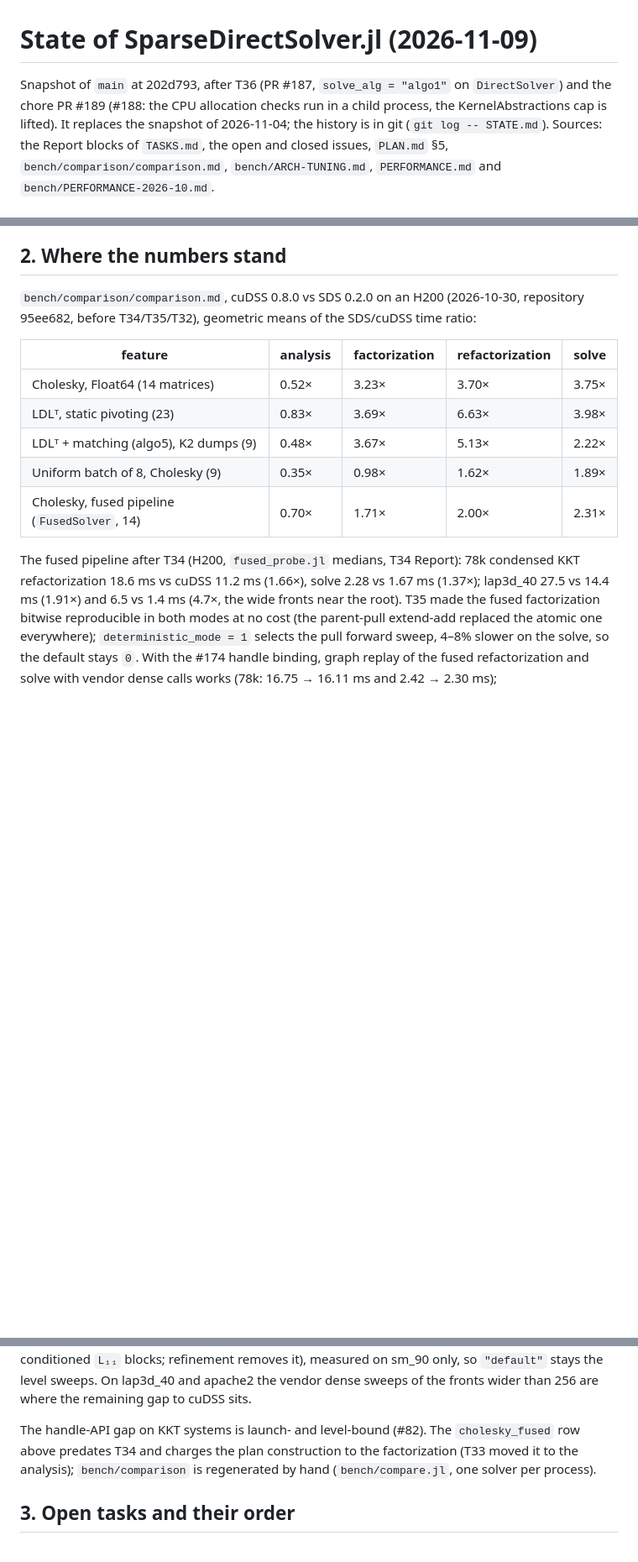
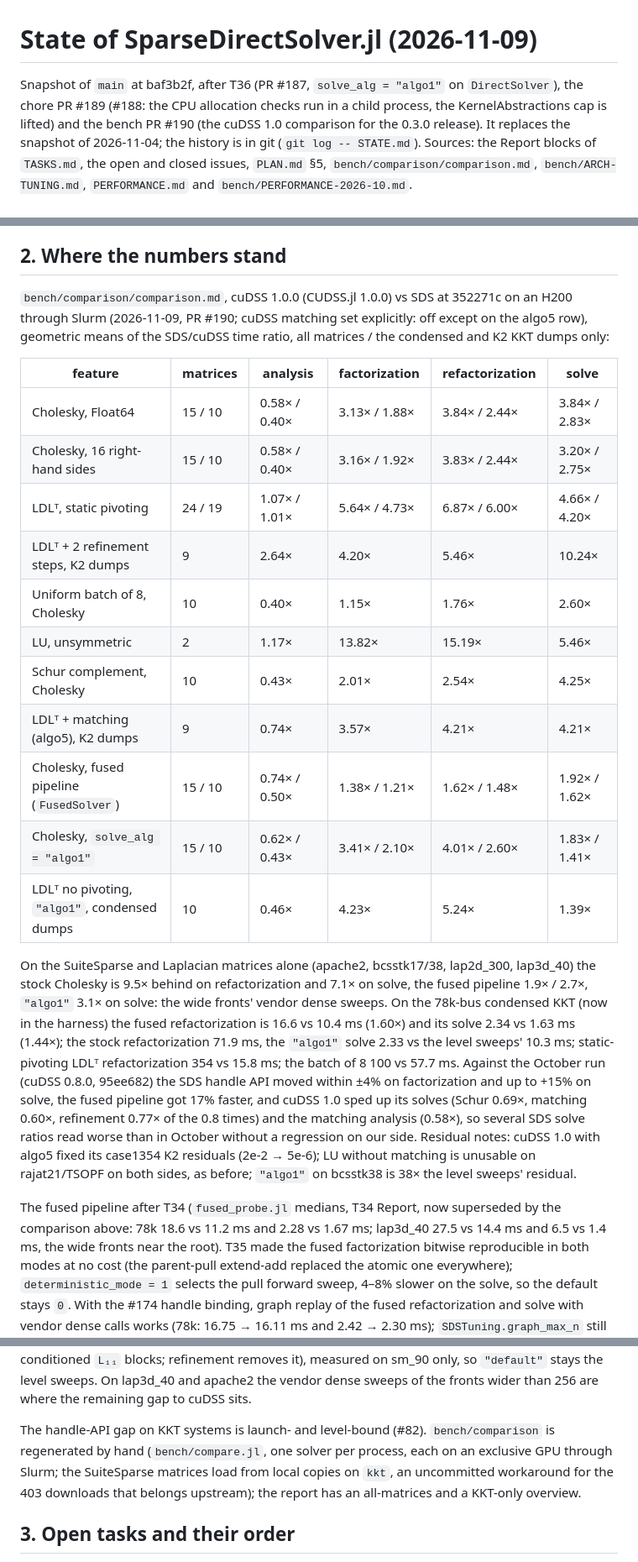
Before and after one commit to exanauts/SparseDirectSolver.jl, a Markdown page: STATE.md, 3 parts joined by grey strips. Shown at 84% size. Drawn GitHub-style; blank space fills up the shorter version.

Commit message:
STATE, PLAN: numbers from the cuDSS 1.0 comparison (PR #190): §2 overview with the KKT-only means, 78k rows, what moved since October; PLAN §5 and §2.5 figures
Co-Authored-By: Claude Fable 5.1 <noreply@anthropic.com>
Claude-Session: https://claude.ai/code/session_01MsLzHn17wzxqT2iMbuJyUh

```diff
--- a/STATE.md
+++ b/STATE.md
@@ -1,8 +1,9 @@
 # State of SparseDirectSolver.jl (2026-11-09)
 
-Snapshot of `main` at 202d793, after T36 (PR #187, `solve_alg = "algo1"` on
-`DirectSolver`) and the chore PR #189 (#188: the CPU allocation checks run in a
-child process, the KernelAbstractions cap is lifted). It replaces the snapshot
+Snapshot of `main` at baf3b2f, after T36 (PR #187, `solve_alg = "algo1"` on
+`DirectSolver`), the chore PR #189 (#188: the CPU allocation checks run in a
+child process, the KernelAbstractions cap is lifted) and the bench PR #190 (the
+cuDSS 1.0 comparison for the 0.3.0 release). It replaces the snapshot
 of 2026-11-04; the history is in git (`git log -- STATE.md`). Sources: the Report blocks of `TASKS.md`, the open and
 closed issues, `PLAN.md` §5, `bench/comparison/comparison.md`,
 `bench/ARCH-TUNING.md`, `PERFORMANCE.md` and `bench/PERFORMANCE-2026-10.md`.
@@ -34,22 +35,46 @@ type, budgets unchanged.
 
 ## 2. Where the numbers stand
 
-`bench/comparison/comparison.md`, cuDSS 0.8.0 vs SDS 0.2.0 on an H200
-(2026-10-30, repository 95ee682, before T34/T35/T32), geometric means of the
-SDS/cuDSS time ratio:
+`bench/comparison/comparison.md`, cuDSS 1.0.0 (CUDSS.jl 1.0.0) vs SDS at
+352271c on an H200 through Slurm (2026-11-09, PR #190; cuDSS matching set
+explicitly: off except on the algo5 row), geometric means of the SDS/cuDSS time
+ratio, all matrices / the condensed and K2 KKT dumps only:
 
-| feature | analysis | factorization | refactorization | solve |
-| --- | --- | --- | --- | --- |
-| Cholesky, Float64 (14 matrices) | 0.52× | 3.23× | 3.70× | 3.75× |
-| LDLᵀ, static pivoting (23) | 0.83× | 3.69× | 6.63× | 3.98× |
-| LDLᵀ + matching (algo5), K2 dumps (9) | 0.48× | 3.67× | 5.13× | 2.22× |
-| Uniform batch of 8, Cholesky (9) | 0.35× | 0.98× | 1.62× | 1.89× |
-| Cholesky, fused pipeline (`FusedSolver`, 14) | 0.70× | 1.71× | 2.00× | 2.31× |
+| feature | matrices | analysis | factorization | refactorization | solve |
+| --- | --- | --- | --- | --- | --- |
+| Cholesky, Float64 | 15 / 10 | 0.58× / 0.40× | 3.13× / 1.88× | 3.84× / 2.44× | 3.84× / 2.83× |
+| Cholesky, 16 right-hand sides | 15 / 10 | 0.58× / 0.40× | 3.16× / 1.92× | 3.83× / 2.44× | 3.20× / 2.75× |
+| LDLᵀ, static pivoting | 24 / 19 | 1.07× / 1.01× | 5.64× / 4.73× | 6.87× / 6.00× | 4.66× / 4.20× |
+| LDLᵀ + 2 refinement steps, K2 dumps | 9 | 2.64× | 4.20× | 5.46× | 10.24× |
+| Uniform batch of 8, Cholesky | 10 | 0.40× | 1.15× | 1.76× | 2.60× |
+| LU, unsymmetric | 2 | 1.17× | 13.82× | 15.19× | 5.46× |
+| Schur complement, Cholesky | 10 | 0.43× | 2.01× | 2.54× | 4.25× |
+| LDLᵀ + matching (algo5), K2 dumps | 9 | 0.74× | 3.57× | 4.21× | 4.21× |
+| Cholesky, fused pipeline (`FusedSolver`) | 15 / 10 | 0.74× / 0.50× | 1.38× / 1.21× | 1.62× / 1.48× | 1.92× / 1.62× |
+| Cholesky, `solve_alg = "algo1"` | 15 / 10 | 0.62× / 0.43× | 3.41× / 2.10× | 4.01× / 2.60× | 1.83× / 1.41× |
+| LDLᵀ no pivoting, `"algo1"`, condensed dumps | 10 | 0.46× | 4.23× | 5.24× | 1.39× |
 
-The fused pipeline after T34 (H200, `fused_probe.jl` medians, T34 Report):
-78k condensed KKT refactorization 18.6 ms vs cuDSS 11.2 ms (1.66×), solve
-2.28 vs 1.67 ms (1.37×); lap3d_40 27.5 vs 14.4 ms (1.91×) and 6.5 vs 1.4 ms
-(4.7×, the wide fronts near the root). T35 made the fused factorization
+On the SuiteSparse and Laplacian matrices alone (apache2, bcsstk17/38,
+lap2d_300, lap3d_40) the stock Cholesky is 9.5× behind on refactorization and
+7.1× on solve, the fused pipeline 1.9× / 2.7×, `"algo1"` 3.1× on solve: the
+wide fronts' vendor dense sweeps. On the 78k-bus condensed KKT (now in the
+harness) the fused refactorization is 16.6 vs 10.4 ms (1.60×) and its solve
+2.34 vs 1.63 ms (1.44×); the stock refactorization 71.9 ms, the `"algo1"` solve
+2.33 vs the level sweeps' 10.3 ms; static-pivoting LDLᵀ refactorization 354 vs
+15.8 ms; the batch of 8 100 vs 57.7 ms. Against the October run (cuDSS 0.8.0,
+95ee682) the SDS handle API moved within ±4% on factorization and up to +15% on
+solve, the fused pipeline got 17% faster, and cuDSS 1.0 sped up its solves
+(Schur 0.69×, matching 0.60×, refinement 0.77× of the 0.8 times) and the
+matching analysis (0.58×), so several SDS solve ratios read worse than in
+October without a regression on our side. Residual notes: cuDSS 1.0 with algo5
+fixed its case1354 K2 residuals (2e-2 → 5e-6); LU without matching is unusable
+on rajat21/TSOPF on both sides, as before; `"algo1"` on bcsstk38 is 38× the
+level sweeps' residual.
+
+The fused pipeline after T34 (`fused_probe.jl` medians, T34 Report, now
+superseded by the comparison above: 78k 18.6 vs 11.2 ms and 2.28 vs 1.67 ms;
+lap3d_40 27.5 vs 14.4 ms and 6.5 vs 1.4 ms, the wide fronts near the root).
+T35 made the fused factorization
 bitwise reproducible in both modes at no cost (the parent-pull extend-add
 replaced the atomic one everywhere); `deterministic_mode = 1` selects the pull
 forward sweep, 4–8% slower on the solve, so the default stays `0`. With the
@@ -72,10 +97,11 @@ it), measured on sm_90 only, so `"default"` stays the level sweeps. On lap3d_40
 and apache2 the vendor dense sweeps of the fronts wider than 256 are where the
 remaining gap to cuDSS sits.
 
-The handle-API gap on KKT systems is launch- and level-bound (#82). The
-`cholesky_fused` row above predates T34 and charges the plan construction to
-the factorization (T33 moved it to the analysis); `bench/comparison` is
-regenerated by hand (`bench/compare.jl`, one solver per process).
+The handle-API gap on KKT systems is launch- and level-bound (#82).
+`bench/comparison` is regenerated by hand (`bench/compare.jl`, one solver per
+process, each on an exclusive GPU through Slurm; the SuiteSparse matrices load
+from local copies on `kkt`, an uncommitted workaround for the 403 downloads
+that belongs upstream); the report has an all-matrices and a KKT-only overview.
 
 ## 3. Open tasks and their order
 
```
Also changed, not shown: PLAN.md (+13 -9 lines).
